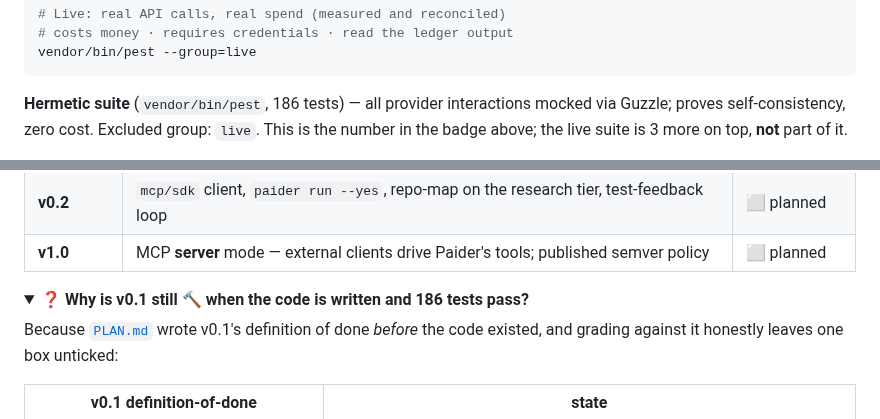
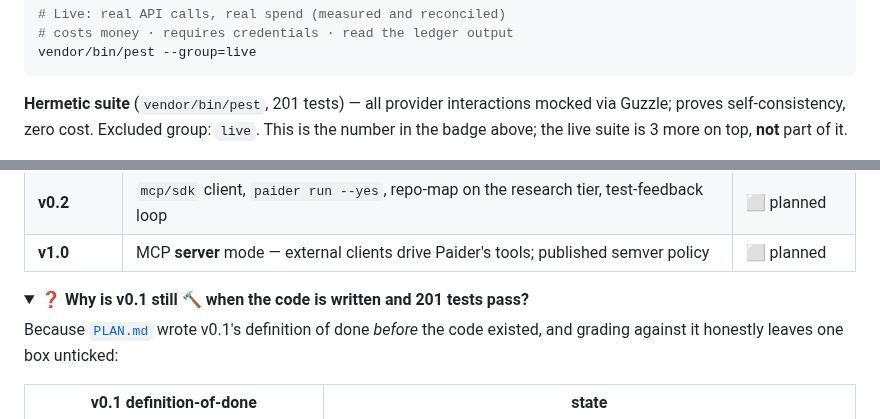
Before and after one commit to shoemoney/paider, a Markdown page: README.md, 2 parts joined by grey strips. Drawn GitHub-style; folded sections open.

```diff
--- a/README.md
+++ b/README.md
@@ -315,7 +315,7 @@ vendor/bin/pest --group=live
   Measure both. Never derive one from the other.
 -->
 
-**Hermetic suite** (`vendor/bin/pest`, 186 tests) — all provider interactions mocked via Guzzle;
+**Hermetic suite** (`vendor/bin/pest`, 201 tests) — all provider interactions mocked via Guzzle;
 proves self-consistency, zero cost. Excluded group: `live`. This is the number in the badge above;
 the live suite is 3 more on top, **not** part of it.
 
@@ -563,7 +561,7 @@ flowchart LR
 | **v1.0** | MCP **server** mode — external clients drive Paider's tools; published semver policy | ⬜ planned |
 
 <details>
-<summary><b>❓ Why is v0.1 still 🔨 when the code is written and 186 tests pass?</b></summary>
+<summary><b>❓ Why is v0.1 still 🔨 when the code is written and 201 tests pass?</b></summary>
 
 Because [`PLAN.md`](PLAN.md) wrote v0.1's definition of done *before* the code existed, and
 grading against it honestly leaves one box unticked:
```
Also changed, not shown: other parts of README.md (+5 -7 lines), DECISIONS.md (+2 -2 lines), PLAN.md (+1 -1 lines).
